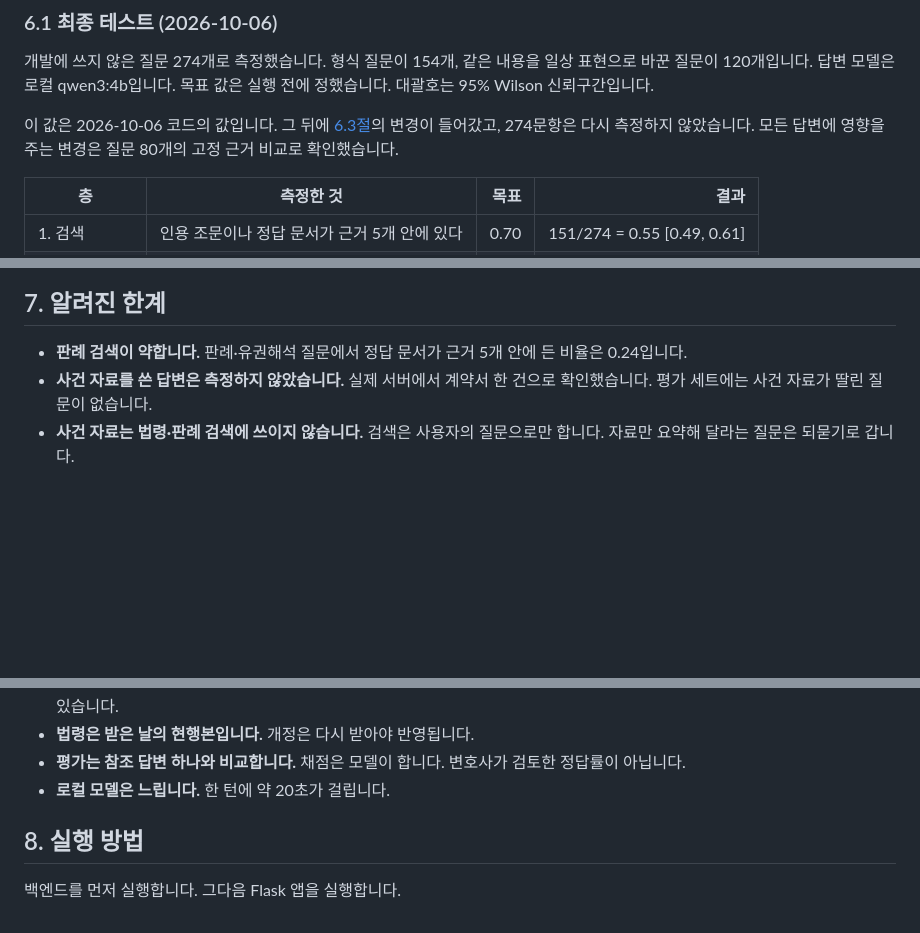
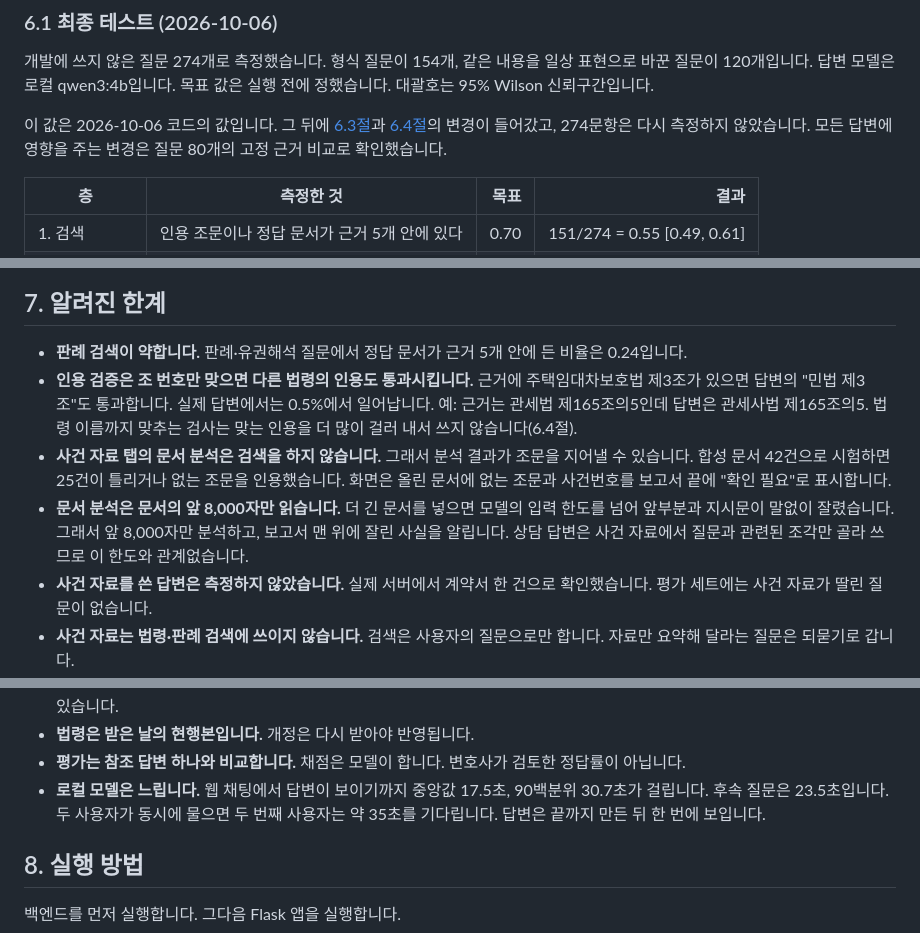
Before and after one commit to Fulish0707/LegalAssistant, a Markdown page: README.md, 3 parts joined by grey strips. Drawn GitHub-style; blank space fills up the shorter version.

```diff
--- a/README.md
+++ b/README.md
@@ -158,7 +158,7 @@ flowchart LR
 
 개발에 쓰지 않은 질문 274개로 측정했습니다. 형식 질문이 154개, 같은 내용을 일상 표현으로 바꾼 질문이 120개입니다. 답변 모델은 로컬 qwen3:4b입니다. 목표 값은 실행 전에 정했습니다. 대괄호는 95% Wilson 신뢰구간입니다.
 
-이 값은 2026-10-06 코드의 값입니다. 그 뒤에 [6.3절](#63-답변-품질-라운드-2026-10-06--10-07)의 변경이 들어갔고, 274문항은 다시 측정하지 않았습니다. 모든 답변에 영향을 주는 변경은 질문 80개의 고정 근거 비교로 확인했습니다.
+이 값은 2026-10-06 코드의 값입니다. 그 뒤에 [6.3절](#63-답변-품질-라운드-2026-10-06--10-07)과 [6.4절](#64-그-뒤에-시험한-변경-2026-10-09--10-15)의 변경이 들어갔고, 274문항은 다시 측정하지 않았습니다. 모든 답변에 영향을 주는 변경은 질문 80개의 고정 근거 비교로 확인했습니다.
 
 | 층 | 측정한 것 | 목표 | 결과 |
 | --- | --- | ---: | ---: |
@@ -260,6 +280,9 @@ flowchart LR
 ## 7. 알려진 한계
 
 - **판례 검색이 약합니다.** 판례·유권해석 질문에서 정답 문서가 근거 5개 안에 든 비율은 0.24입니다.
+- **인용 검증은 조 번호만 맞으면 다른 법령의 인용도 통과시킵니다.** 근거에 주택임대차보호법 제3조가 있으면 답변의 "민법 제3조"도 통과합니다. 실제 답변에서는 0.5%에서 일어납니다. 예: 근거는 관세법 제165조의5인데 답변은 관세사법 제165조의5. 법령 이름까지 맞추는 검사는 맞는 인용을 더 많이 걸러 내서 쓰지 않습니다(6.4절).
+- **사건 자료 탭의 문서 분석은 검색을 하지 않습니다.** 그래서 분석 결과가 조문을 지어낼 수 있습니다. 합성 문서 42건으로 시험하면 25건이 틀리거나 없는 조문을 인용했습니다. 화면은 올린 문서에 없는 조문과 사건번호를 보고서 끝에 "확인 필요"로 표시합니다.
+- **문서 분석은 문서의 앞 8,000자만 읽습니다.** 더 긴 문서를 넣으면 모델의 입력 한도를 넘어 앞부분과 지시문이 말없이 잘렸습니다. 그래서 앞 8,000자만 분석하고, 보고서 맨 위에 잘린 사실을 알립니다. 상담 답변은 사건 자료에서 질문과 관련된 조각만 골라 쓰므로 이 한도와 관계없습니다.
 - **사건 자료를 쓴 답변은 측정하지 않았습니다.** 실제 서버에서 계약서 한 건으로 확인했습니다. 평가 세트에는 사건 자료가 딸린 질문이 없습니다.
 - **사건 자료는 법령·판례 검색에 쓰이지 않습니다.** 검색은 사용자의 질문으로만 합니다. 자료만 요약해 달라는 질문은 되묻기로 갑니다.
 - **기간·날짜·금액이 있는 답변에는 확인 안내가 붙습니다.** 모델은 근거나 자료에 있는 숫자를 다른 뜻으로 옮길 때가 있습니다. 글자 대조로는 이 오류를 잡을 수 없어서, 사용자가 원문을 확인하도록 알립니다. 최종 테스트 답변 274개 중 88개가 이 안내의 대상입니다.
@@ -271,7 +294,7 @@ flowchart LR
 - **판례 검색 화면의 조문 목록은 판결문에서 읽어 낸 것입니다.** 왼쪽 목록은 검색 결과의 판례가 본문에서 인용한 법령·조·항입니다. 법령 이름 없이 적힌 조문은 바로 앞에 나온 법령의 조문으로 봅니다. 색인에 없는 법령 이름은 버립니다. 틀리거나 빠지는 경우가 있습니다.
 - **법령은 받은 날의 현행본입니다.** 개정은 다시 받아야 반영됩니다.
 - **평가는 참조 답변 하나와 비교합니다.** 채점은 모델이 합니다. 변호사가 검토한 정답률이 아닙니다.
-- **로컬 모델은 느립니다.** 한 턴에 약 20초가 걸립니다.
+- **로컬 모델은 느립니다.** 웹 채팅에서 답변이 보이기까지 중앙값 17.5초, 90백분위 30.7초가 걸립니다. 후속 질문은 23.5초입니다. 두 사용자가 동시에 물으면 두 번째 사용자는 약 35초를 기다립니다. 답변은 끝까지 만든 뒤 한 번에 보입니다.
 
 ## 8. 실행 방법
 
```
Also changed, not shown: other parts of README.md (+22 -2 lines), docs/README.md (+4 -0 lines), docs/experiments/code-review-fixes-2026-10-14.md (added, +83 -0 lines).
